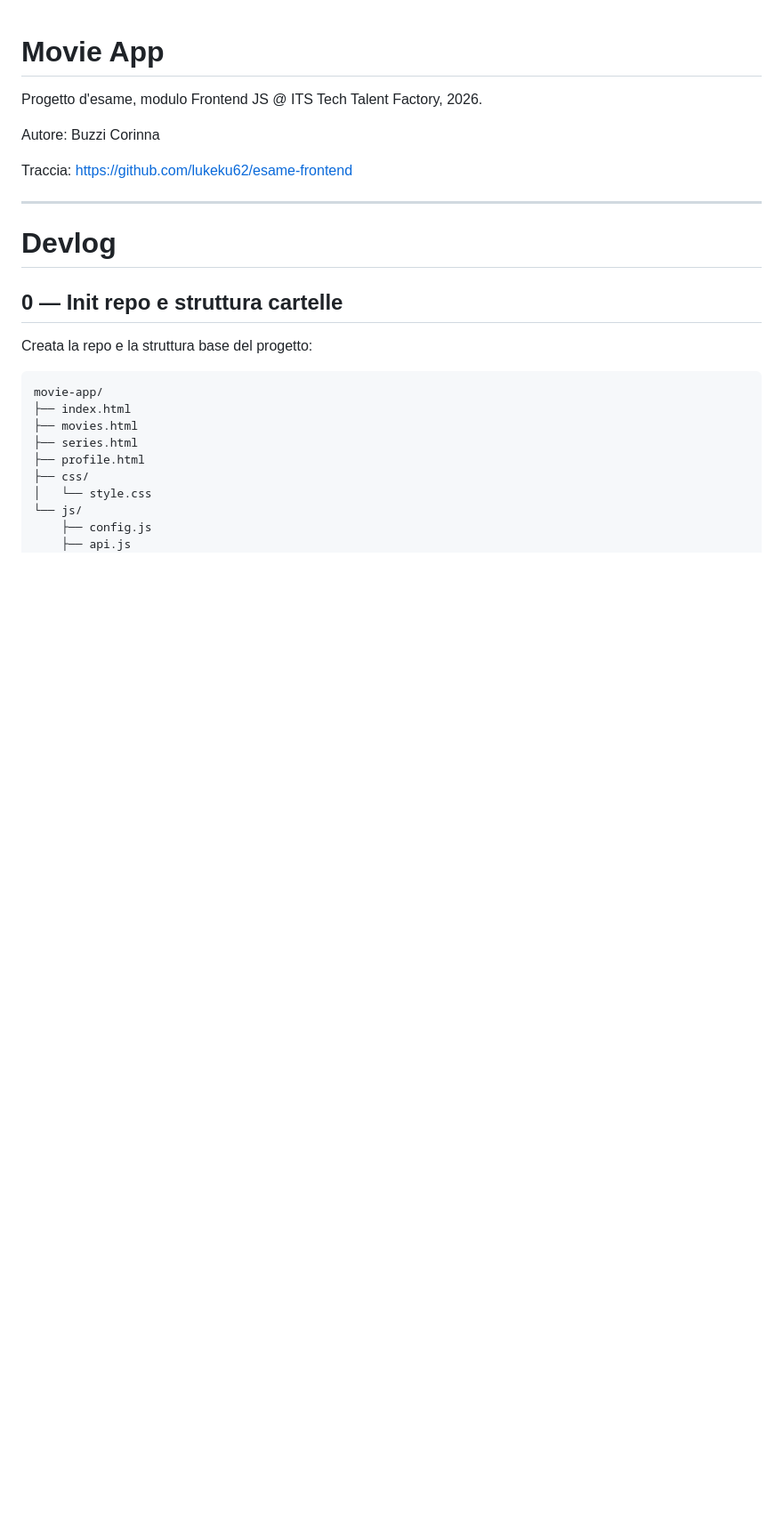
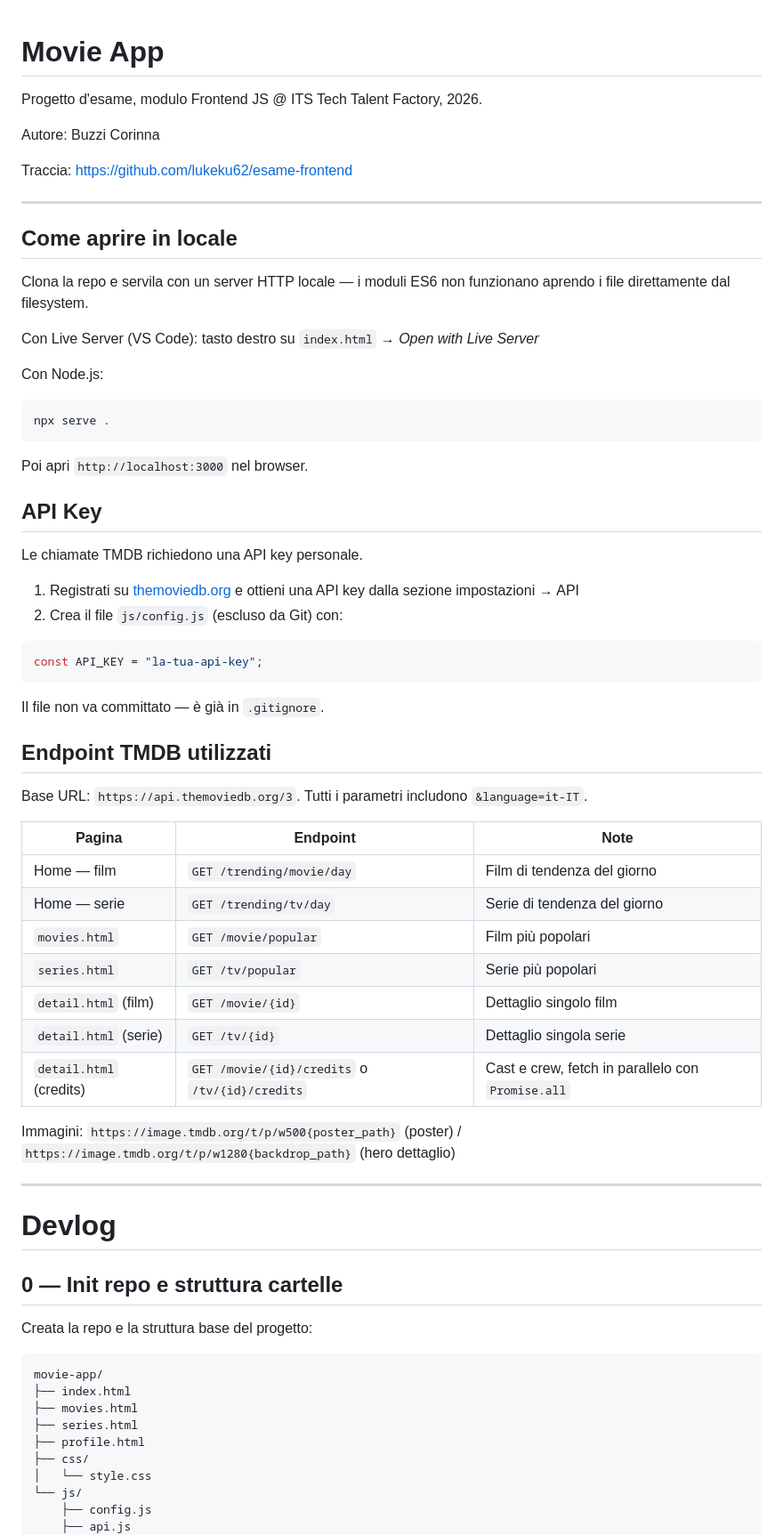
Before and after one commit to corinnabuzzi/movieapp-buzzi, a Markdown page: README.md, the part around the change. Shown at 89% size. Rendered like a GitHub page; blank space fills up the shorter version.

Commit message:
docs: add setup, api key, and endpoint sections to README

````diff
--- a/README.md
+++ b/README.md
@@ -5,6 +5,49 @@ Progetto d'esame, modulo Frontend JS @ ITS Tech Talent Factory, 2026.
 Autore: Buzzi Corinna
 
 Traccia: https://github.com/lukeku62/esame-frontend
+
+---
+
+## Come aprire in locale
+
+Clona la repo e servila con un server HTTP locale — i moduli ES6 non funzionano aprendo i file direttamente dal filesystem.
+
+Con Live Server (VS Code): tasto destro su `index.html` → *Open with Live Server*
+
+Con Node.js:
+```
+npx serve .
+```
+Poi apri `http://localhost:3000` nel browser.
+
+## API Key
+
+Le chiamate TMDB richiedono una API key personale.
+
+1. Registrati su [themoviedb.org](https://www.themoviedb.org/) e ottieni una API key dalla sezione impostazioni → API
+2. Crea il file `js/config.js` (escluso da Git) con:
+
+```js
+const API_KEY = "la-tua-api-key";
+```
+
+Il file non va committato — è già in `.gitignore`.
+
+## Endpoint TMDB utilizzati
+
+Base URL: `https://api.themoviedb.org/3`. Tutti i parametri includono `&language=it-IT`.
+
+| Pagina | Endpoint | Note |
+|---|---|---|
+| Home — film | `GET /trending/movie/day` | Film di tendenza del giorno |
+| Home — serie | `GET /trending/tv/day` | Serie di tendenza del giorno |
+| `movies.html` | `GET /movie/popular` | Film più popolari |
+| `series.html` | `GET /tv/popular` | Serie più popolari |
+| `detail.html` (film) | `GET /movie/{id}` | Dettaglio singolo film |
+| `detail.html` (serie) | `GET /tv/{id}` | Dettaglio singola serie |
+| `detail.html` (credits) | `GET /movie/{id}/credits` o `/tv/{id}/credits` | Cast e crew, fetch in parallelo con `Promise.all` |
+
+Immagini: `https://image.tmdb.org/t/p/w500{poster_path}` (poster) / `https://image.tmdb.org/t/p/w1280{backdrop_path}` (hero dettaglio)
 
 ---
 
````
